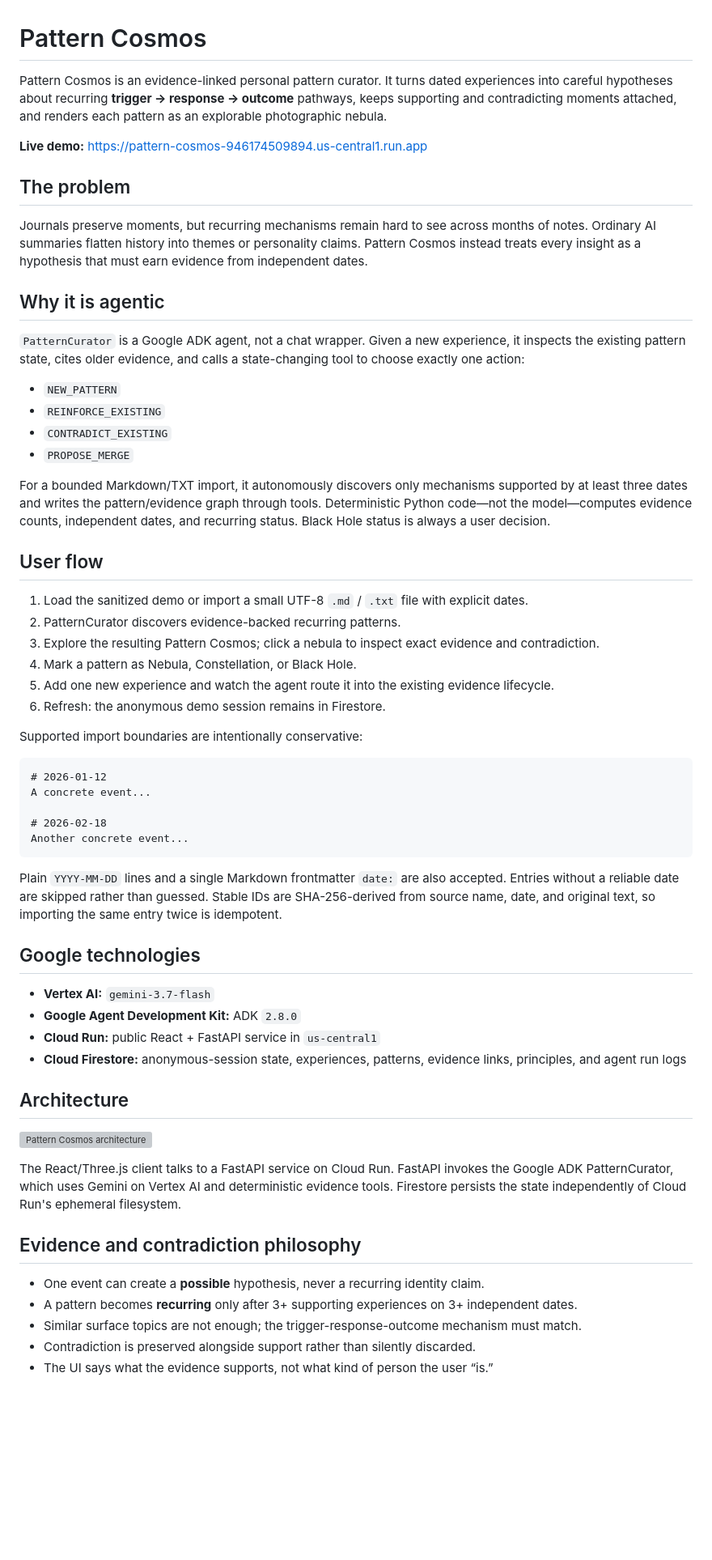
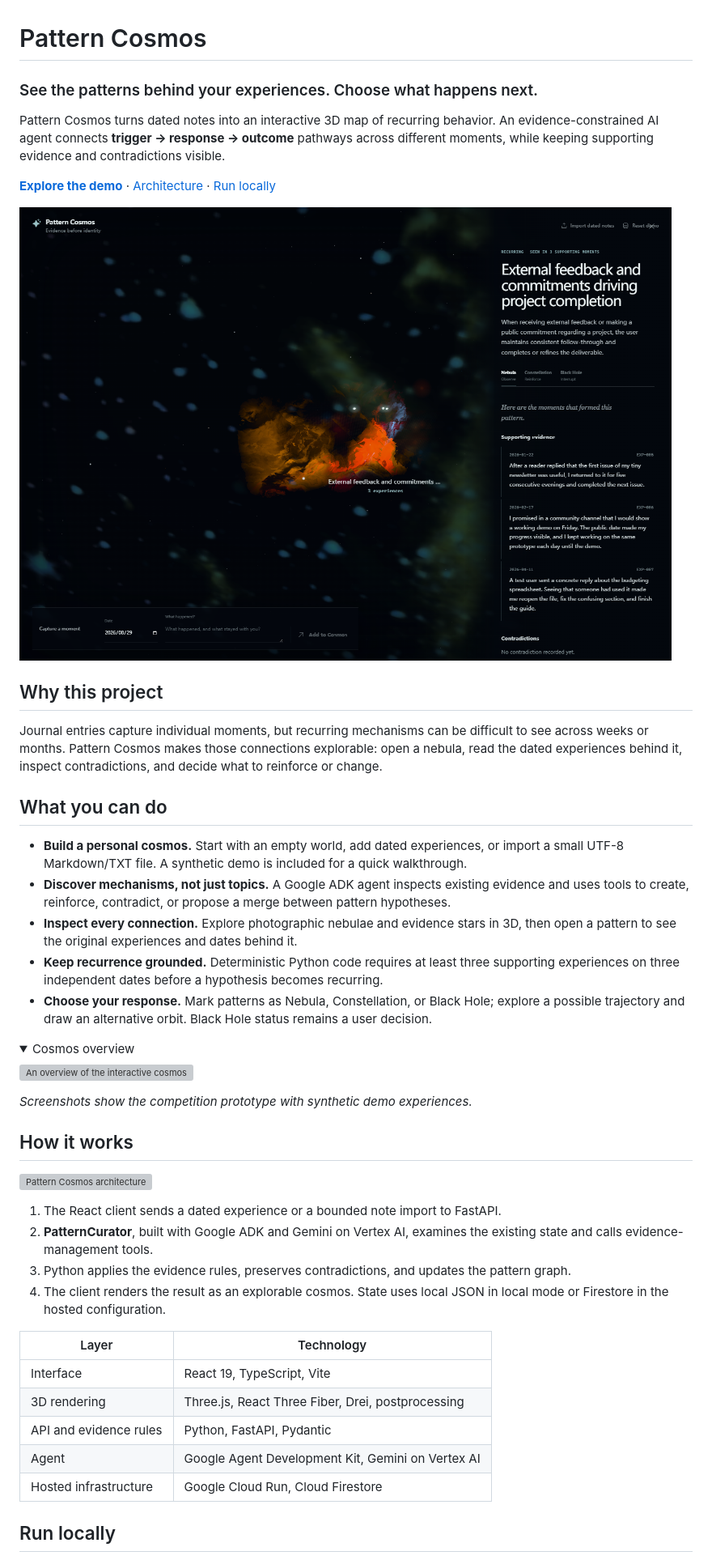
Before and after one commit to annikazhang77/pattern-cosmos, a Markdown page: README.md, the part around one of its changes. Shown at 81% size. Drawn GitHub-style; pictures changed too: docs/screenshots/pattern-evidence.png (added); folded sections open; blank space fills up the shorter version; grey boxes are pictures that could not be loaded.

Commit message:
Document Pattern Cosmos portfolio and add verified demo screenshots

````diff
--- a/README.md
+++ b/README.md
@@ -1,77 +1,62 @@
 # Pattern Cosmos
 
-Pattern Cosmos is an evidence-linked personal pattern curator. It turns dated experiences into
-careful hypotheses about recurring **trigger → response → outcome** pathways, keeps supporting and
-contradicting moments attached, and renders each pattern as an explorable photographic nebula.
+### See the patterns behind your experiences. Choose what happens next.
 
-**Live demo:** https://pattern-cosmos-946174509894.us-central1.run.app
+Pattern Cosmos turns dated notes into an interactive 3D map of recurring behavior.
+An evidence-constrained AI agent connects **trigger → response → outcome** pathways
+across different moments, while keeping supporting evidence and contradictions visible.
 
-## The problem
+**[Explore the demo](https://pattern-cosmos-946174509894.us-central1.run.app/?demo=1)**
+· [Architecture](#how-it-works) · [Run locally](#run-locally)
 
-Journals preserve moments, but recurring mechanisms remain hard to see across months of notes.
-Ordinary AI summaries flatten history into themes or personality claims. Pattern Cosmos instead
-treats every insight as a hypothesis that must earn evidence from independent dates.
+![A selected pattern with its supporting experiences in Pattern Cosmos](docs/screenshots/pattern-evidence.png)
 
-## Why it is agentic
+## Why this project
 
-`PatternCurator` is a Google ADK agent, not a chat wrapper. Given a new experience, it inspects the
-existing pattern state, cites older evidence, and calls a state-changing tool to choose exactly one
-action:
+Journal entries capture individual moments, but recurring mechanisms can be difficult to see
+across weeks or months. Pattern Cosmos makes those connections explorable: open a nebula,
+read the dated experiences behind it, inspect contradictions, and decide what to reinforce or change.
 
-- `NEW_PATTERN`
-- `REINFORCE_EXISTING`
-- `CONTRADICT_EXISTING`
-- `PROPOSE_MERGE`
+## What you can do
 
-For a bounded Markdown/TXT import, it autonomously discovers only mechanisms supported by at least
-three dates and writes the pattern/evidence graph through tools. Deterministic Python code—not the
-model—computes evidence counts, independent dates, and recurring status. Black Hole status is always
-a user decision.
+- **Build a personal cosmos.** Start with an empty world, add dated experiences, or import a small
+  UTF-8 Markdown/TXT file. A synthetic demo is included for a quick walkthrough.
+- **Discover mechanisms, not just topics.** A Google ADK agent inspects existing evidence and uses
+  tools to create, reinforce, contradict, or propose a merge between pattern hypotheses.
+- **Inspect every connection.** Explore photographic nebulae and evidence stars in 3D, then open
+  a pattern to see the original experiences and dates behind it.
+- **Keep recurrence grounded.** Deterministic Python code requires at least three supporting
+  experiences on three independent dates before a hypothesis becomes recurring.
+- **Choose your response.** Mark patterns as Nebula, Constellation, or Black Hole; explore a
+  possible trajectory and draw an alternative orbit. Black Hole status remains a user decision.
 
-## User flow
+<details>
+<summary>Cosmos overview</summary>
 
-1. Load the sanitized demo or import a small UTF-8 `.md` / `.txt` file with explicit dates.
-2. PatternCurator discovers evidence-backed recurring patterns.
-3. Explore the resulting Pattern Cosmos; click a nebula to inspect exact evidence and contradiction.
-4. Mark a pattern as Nebula, Constellation, or Black Hole.
-5. Add one new experience and watch the agent route it into the existing evidence lifecycle.
-6. Refresh: the anonymous demo session remains in Firestore.
+![An overview of the interactive cosmos](docs/screenshots/cosmos-overview.png)
 
-Supported import boundaries are intentionally conservative:
+</details>
 
-```markdown
-# 2026-01-12
-A concrete event...
+*Screenshots show the competition prototype with synthetic demo experiences.*
 
-# 2026-02-18
-Another concrete event...
-```
-
-Plain `YYYY-MM-DD` lines and a single Markdown frontmatter `date:` are also accepted. Entries without
-a reliable date are skipped rather than guessed. Stable IDs are SHA-256-derived from source name,
-date, and original text, so importing the same entry twice is idempotent.
-
-## Google technologies
-
-- **Vertex AI:** `gemini-3.7-flash`
-- **Google Agent Development Kit:** ADK `2.8.0`
-- **Cloud Run:** public React + FastAPI service in `us-central1`
-- **Cloud Firestore:** anonymous-session state, experiences, patterns, evidence links, principles,
-  and agent run logs
-
-## Architecture
+## How it works
 
 ![Pattern Cosmos architecture](docs/architecture.svg)
 
-The React/Three.js client talks to a FastAPI service on Cloud Run. FastAPI invokes the Google ADK
-PatternCurator, which uses Gemini on Vertex AI and deterministic evidence tools. Firestore persists
-the state independently of Cloud Run's ephemeral filesystem.
+1. The React client sends a dated experience or a bounded note import to FastAPI.
+2. **PatternCurator**, built with Google ADK and Gemini on Vertex AI, examines the existing state
+   and calls evidence-management tools.
+3. Python applies the evidence rules, preserves contradictions, and updates the pattern graph.
+4. The client renders the result as an explorable cosmos. State uses local JSON in local mode
+   or Firestore in the hosted configuration.
 
-## Evidence and contradiction philosophy
+| Layer | Technology |
+|---|---|
+| Interface | React 19, TypeScript, Vite |
+| 3D rendering | Three.js, React Three Fiber, Drei, postprocessing |
+| API and evidence rules | Python, FastAPI, Pydantic |
+| Agent | Google Agent Development Kit, Gemini on Vertex AI |
+| Hosted infrastructure | Google Cloud Run, Cloud Firestore |
 
-- One event can create a **possible** hypothesis, never a recurring identity claim.
-- A pattern becomes **recurring** only after 3+ supporting experiences on 3+ independent dates.
-- Similar surface topics are not enough; the trigger-response-outcome mechanism must match.
-- Contradiction is preserved alongside support rather than silently discarded.
-- The UI says what the evidence supports, not what kind of person the user “is.”
+## Run locally
 
````
Also changed, not shown: other parts of README.md (+58 -47 lines), 2 other files.
